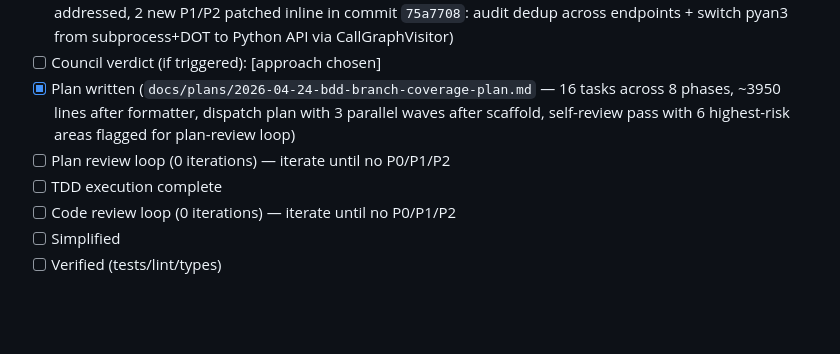
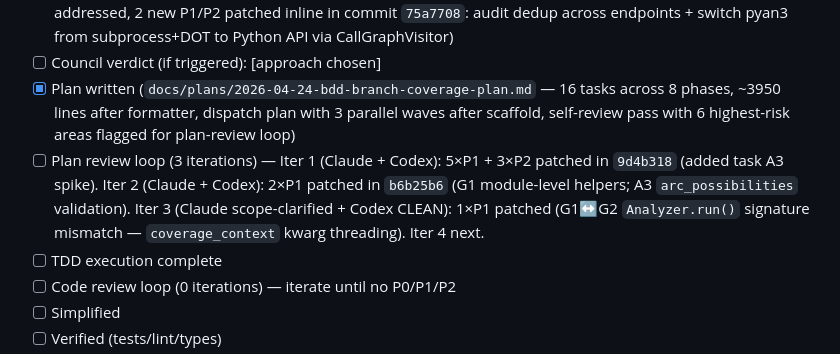
Before and after one commit to stegbk/hangman, a Markdown page: CONTINUITY.md, the part around the change. GitHub-like rendering; blank space fills up the shorter version.

```diff
--- a/CONTINUITY.md
+++ b/CONTINUITY.md
@@ -59,7 +59,7 @@ Ready for **Feature 3: bdd-branch-coverage** (call graph + per-branch coverage c
 - [x] Contrarian gate passed (Codex VALIDATE — narrow-scope prompt returned clean with 4 flags; 2 already addressed, 2 new P1/P2 patched inline in commit `75a7708`: audit dedup across endpoints + switch pyan3 from subprocess+DOT to Python API via CallGraphVisitor)
 - [ ] Council verdict (if triggered): [approach chosen]
 - [x] Plan written (`docs/plans/2026-04-24-bdd-branch-coverage-plan.md` — 16 tasks across 8 phases, ~3950 lines after formatter, dispatch plan with 3 parallel waves after scaffold, self-review pass with 6 highest-risk areas flagged for plan-review loop)
-- [ ] Plan review loop (0 iterations) — iterate until no P0/P1/P2
+- [ ] Plan review loop (3 iterations) — Iter 1 (Claude + Codex): 5×P1 + 3×P2 patched in `9d4b318` (added task A3 spike). Iter 2 (Claude + Codex): 2×P1 patched in `b6b25b6` (G1 module-level helpers; A3 `arc_possibilities` validation). Iter 3 (Claude scope-clarified + Codex CLEAN): 1×P1 patched (G1↔G2 `Analyzer.run()` signature mismatch — `coverage_context` kwarg threading). Iter 4 next.
 - [ ] TDD execution complete
 - [ ] Code review loop (0 iterations) — iterate until no P0/P1/P2
 - [ ] Simplified
```
Also changed, not shown: docs/plans/2026-04-24-bdd-branch-coverage-plan.md (+19 -9 lines).
